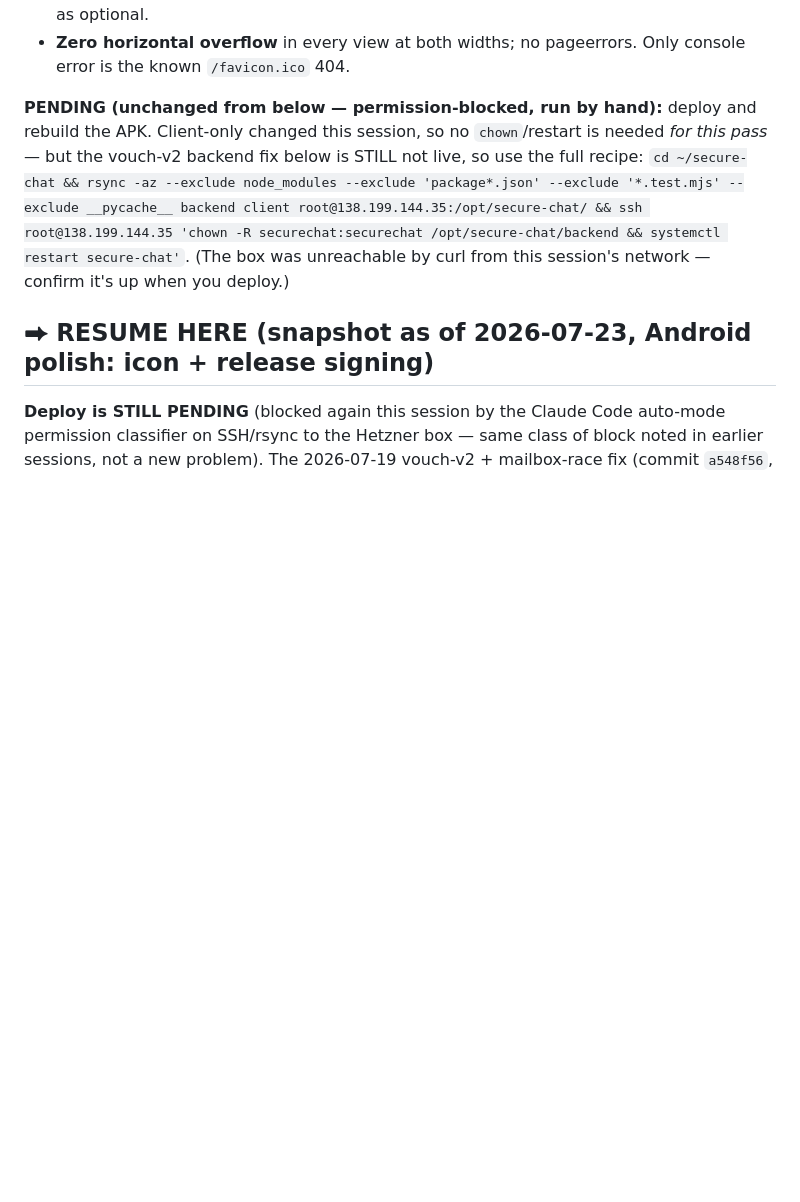
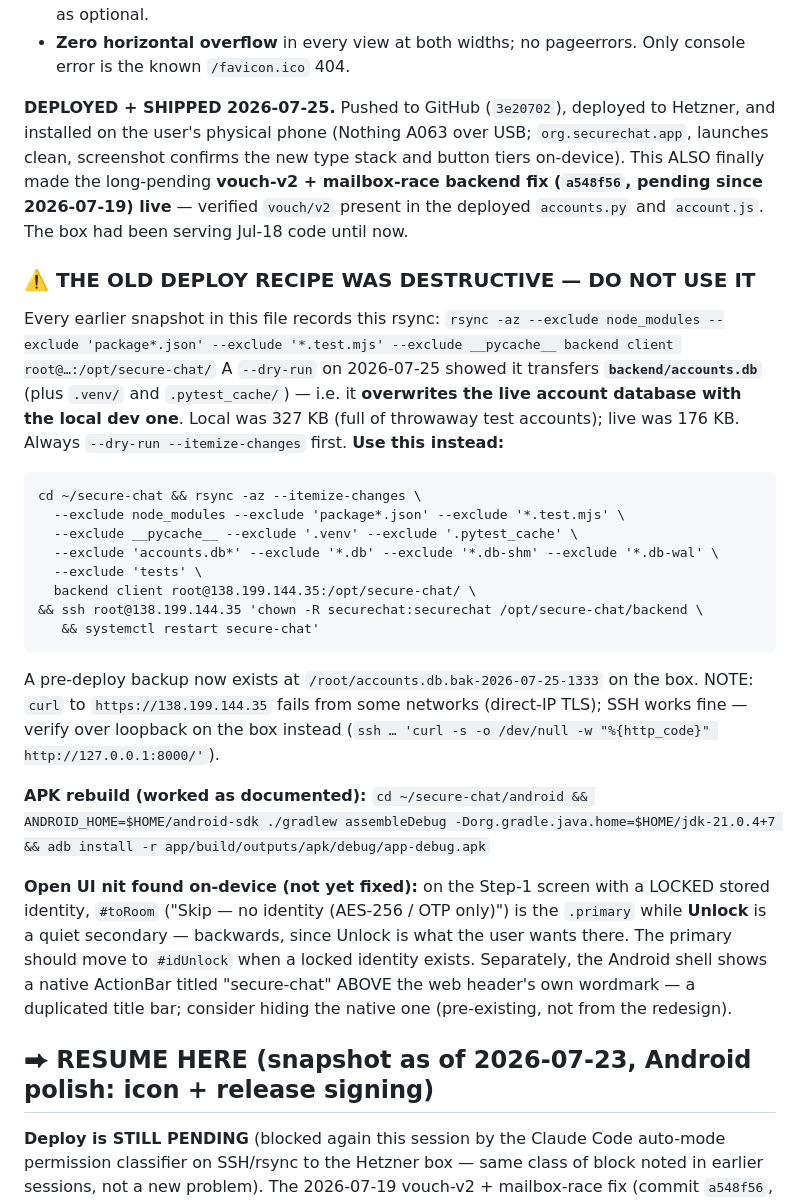
Before and after one commit to kpafi/secure-chat, a Markdown page: PROGRESS.md, the part around the change. GitHub-like rendering; blank space fills up the shorter version.

Commit message:
docs(PROGRESS): stage 2 deployed; flag the destructive deploy recipe
Records the 2026-07-25 ship (GitHub + Hetzner + physical phone), which also
finally made the vouch-v2 backend fix live after it sat undeployed since
2026-07-19.

Most importantly: the rsync recipe repeated throughout this file transfers
backend/accounts.db, so it overwrites the live account database with the local
dev one (327 KB of test accounts over the real 176 KB). Caught by a --dry-run
before deploying. Replaces it with a recipe that excludes the DB, .venv and
.pytest_cache, and notes the pre-deploy backup on the box.

Co-Authored-By: Claude Opus 5 <noreply@anthropic.com>

````diff
--- a/PROGRESS.md
+++ b/PROGRESS.md
@@ -59,16 +59,51 @@ puppeteer-core — `shots.mjs`, `flow.mjs`, `live.mjs`):
 - **Zero horizontal overflow** in every view at both widths; no pageerrors.
   Only console error is the known `/favicon.ico` 404.
 
-**PENDING (unchanged from below — permission-blocked, run by hand):** deploy
-and rebuild the APK. Client-only changed this session, so no `chown`/restart is
-needed *for this pass* — but the vouch-v2 backend fix below is STILL not live,
-so use the full recipe:
-`cd ~/secure-chat && rsync -az --exclude node_modules --exclude 'package*.json'
---exclude '*.test.mjs' --exclude __pycache__ backend client
-root@138.199.144.35:/opt/secure-chat/ && ssh root@138.199.144.35 'chown -R
-securechat:securechat /opt/secure-chat/backend && systemctl restart
-secure-chat'`. (The box was unreachable by curl from this session's network —
-confirm it's up when you deploy.)
+**DEPLOYED + SHIPPED 2026-07-25.** Pushed to GitHub (`3e20702`), deployed to
+Hetzner, and installed on the user's physical phone (Nothing A063 over USB;
+`org.securechat.app`, launches clean, screenshot confirms the new type stack
+and button tiers on-device). This ALSO finally made the long-pending
+**vouch-v2 + mailbox-race backend fix (`a548f56`, pending since 2026-07-19)
+live** — verified `vouch/v2` present in the deployed `accounts.py` and
+`account.js`. The box had been serving Jul-18 code until now.
+
+### ⚠️ THE OLD DEPLOY RECIPE WAS DESTRUCTIVE — DO NOT USE IT
+Every earlier snapshot in this file records this rsync:
+`rsync -az --exclude node_modules --exclude 'package*.json' --exclude
+'*.test.mjs' --exclude __pycache__ backend client root@…:/opt/secure-chat/`
+A `--dry-run` on 2026-07-25 showed it transfers **`backend/accounts.db`**
+(plus `.venv/` and `.pytest_cache/`) — i.e. it **overwrites the live account
+database with the local dev one**. Local was 327 KB (full of throwaway test
+accounts); live was 176 KB. Always `--dry-run --itemize-changes` first.
+**Use this instead:**
+```
+cd ~/secure-chat && rsync -az --itemize-changes \
+  --exclude node_modules --exclude 'package*.json' --exclude '*.test.mjs' \
+  --exclude __pycache__ --exclude '.venv' --exclude '.pytest_cache' \
+  --exclude 'accounts.db*' --exclude '*.db' --exclude '*.db-shm' --exclude '*.db-wal' \
+  --exclude 'tests' \
+  backend client root@138.199.144.35:/opt/secure-chat/ \
+&& ssh root@138.199.144.35 'chown -R securechat:securechat /opt/secure-chat/backend \
+   && systemctl restart secure-chat'
+```
+A pre-deploy backup now exists at `/root/accounts.db.bak-2026-07-25-1333` on
+the box. NOTE: `curl` to `https://138.199.144.35` fails from some networks
+(direct-IP TLS); SSH works fine — verify over loopback on the box instead
+(`ssh … 'curl -s -o /dev/null -w "%{http_code}" http://127.0.0.1:8000/'`).
+
+**APK rebuild (worked as documented):**
+`cd ~/secure-chat/android && ANDROID_HOME=$HOME/android-sdk ./gradlew
+assembleDebug -Dorg.gradle.java.home=$HOME/jdk-21.0.4+7 && adb install -r
+app/build/outputs/apk/debug/app-debug.apk`
+
+**Open UI nit found on-device (not yet fixed):** on the Step-1 screen with a
+LOCKED stored identity, `#toRoom` ("Skip — no identity (AES-256 / OTP only)")
+is the `.primary` while **Unlock** is a quiet secondary — backwards, since
+Unlock is what the user wants there. The primary should move to `#idUnlock`
+when a locked identity exists. Separately, the Android shell shows a native
+ActionBar titled "secure-chat" ABOVE the web header's own wordmark — a
+duplicated title bar; consider hiding the native one (pre-existing, not from
+the redesign).
 
 ## ⮕ RESUME HERE (snapshot as of 2026-07-23, Android polish: icon + release signing)
 **Deploy is STILL PENDING** (blocked again this session by the Claude Code
````
